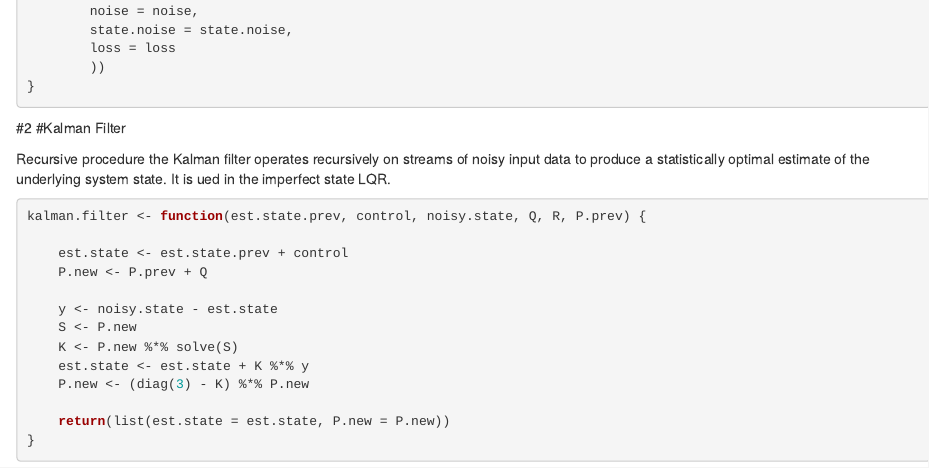
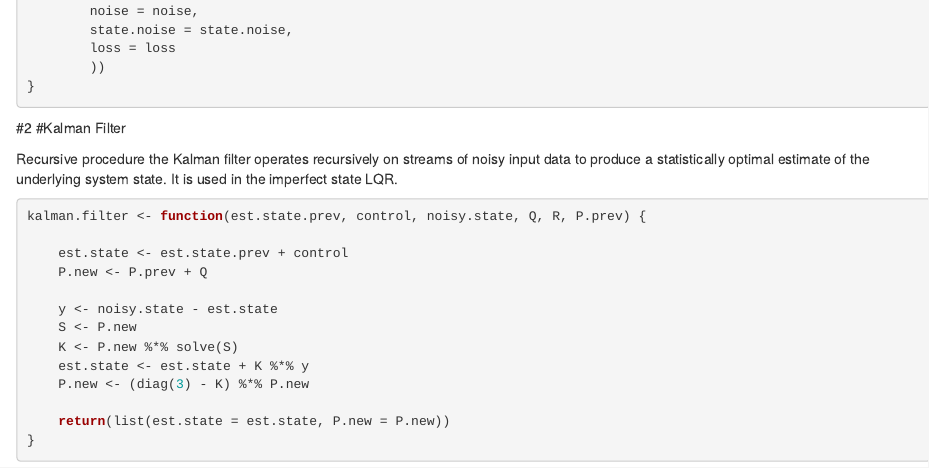
Before and after one commit to rishi-ag/stochasticWizards, an R Markdown document (docs/code_snippets.Rmd): the page in a window 1100 px wide, from 3460 px down. Rendered offline with R 4.5, knitr and Pandoc, with nearby package versions.

Commit message:
spell check

````diff
--- a/docs/code_snippets.Rmd
+++ b/docs/code_snippets.Rmd
@@ -202,7 +202,7 @@ imperfect.info.lqr <- function(target, params, noise.model, state.noise) {
 #Kalman Filter
 
 Recursive procedure the Kalman filter operates recursively on streams of noisy input data to produce a statistically optimal estimate of the underlying system state.
-It is ued in the imperfect state LQR.
+It is used in the imperfect state LQR.
 ```{r, eval=F}
 
 kalman.filter <- function(est.state.prev, control, noisy.state, Q, R, P.prev) {
````
Also changed, not shown: 1 other file.
